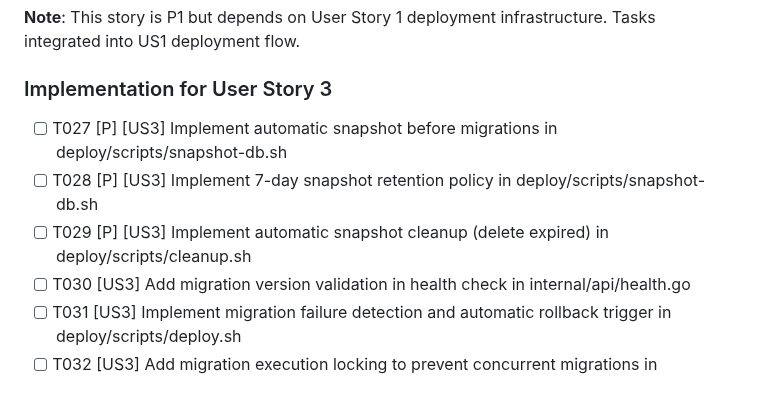
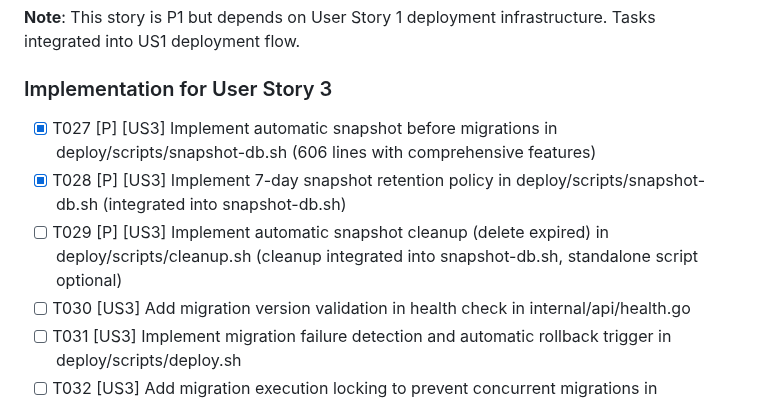
Before and after one commit to Togather-Foundation/server, a Markdown page: specs/001-deployment-infrastructure/tasks.md, the part around one of its changes. Rendered like a GitHub page.

```diff
--- a/specs/001-deployment-infrastructure/tasks.md
+++ b/specs/001-deployment-infrastructure/tasks.md
@@ -93,9 +93,9 @@ This is a deployment infrastructure feature for the existing Go project at repos
 
 ### Implementation for User Story 3
 
-- [ ] T027 [P] [US3] Implement automatic snapshot before migrations in deploy/scripts/snapshot-db.sh
-- [ ] T028 [P] [US3] Implement 7-day snapshot retention policy in deploy/scripts/snapshot-db.sh
-- [ ] T029 [P] [US3] Implement automatic snapshot cleanup (delete expired) in deploy/scripts/cleanup.sh
+- [x] T027 [P] [US3] Implement automatic snapshot before migrations in deploy/scripts/snapshot-db.sh (606 lines with comprehensive features)
+- [x] T028 [P] [US3] Implement 7-day snapshot retention policy in deploy/scripts/snapshot-db.sh (integrated into snapshot-db.sh)
+- [ ] T029 [P] [US3] Implement automatic snapshot cleanup (delete expired) in deploy/scripts/cleanup.sh (cleanup integrated into snapshot-db.sh, standalone script optional)
 - [ ] T030 [US3] Add migration version validation in health check in internal/api/health.go
 - [ ] T031 [US3] Implement migration failure detection and automatic rollback trigger in deploy/scripts/deploy.sh
 - [ ] T032 [US3] Add migration execution locking to prevent concurrent migrations in deploy/scripts/deploy.sh
```
Also changed, not shown: other parts of specs/001-deployment-infrastructure/tasks.md (+27 -27 lines).
